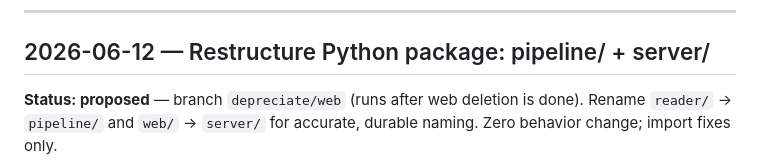
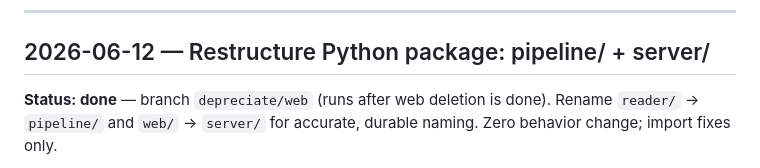
Before and after one commit to MKS-01/readback, a Markdown page: plan.md, the part around the change. Drawn GitHub-style.

Commit message:
plan: mark restructure done

```diff
--- a/plan.md
+++ b/plan.md
@@ -8,7 +8,7 @@ tracking. Each entry carries a date and a status (`proposed` / `in progress` /
 
 ## 2026-06-12 — Restructure Python package: pipeline/ + server/
 
-**Status: proposed** — branch `depreciate/web` (runs after web deletion is done).
+**Status: done** — branch `depreciate/web` (runs after web deletion is done).
 Rename `reader/` → `pipeline/` and `web/` → `server/` for accurate, durable naming.
 Zero behavior change; import fixes only.
 
```
